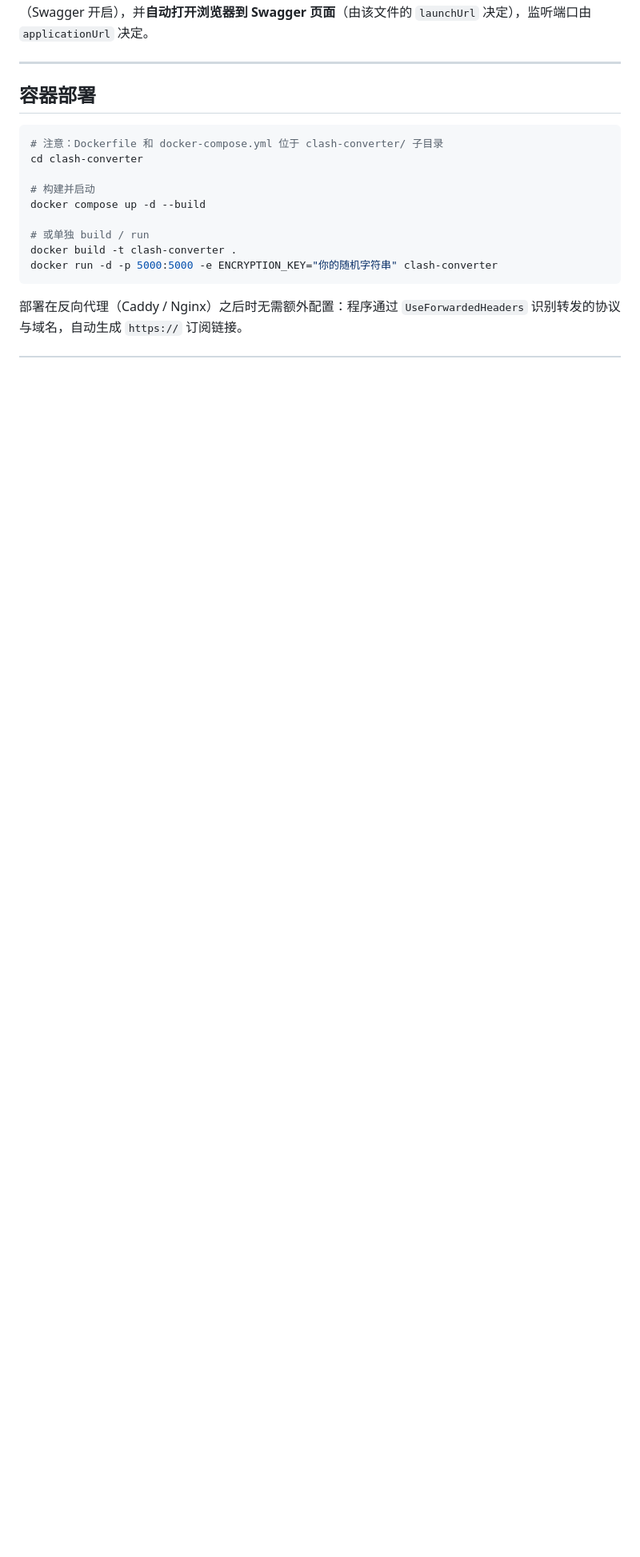
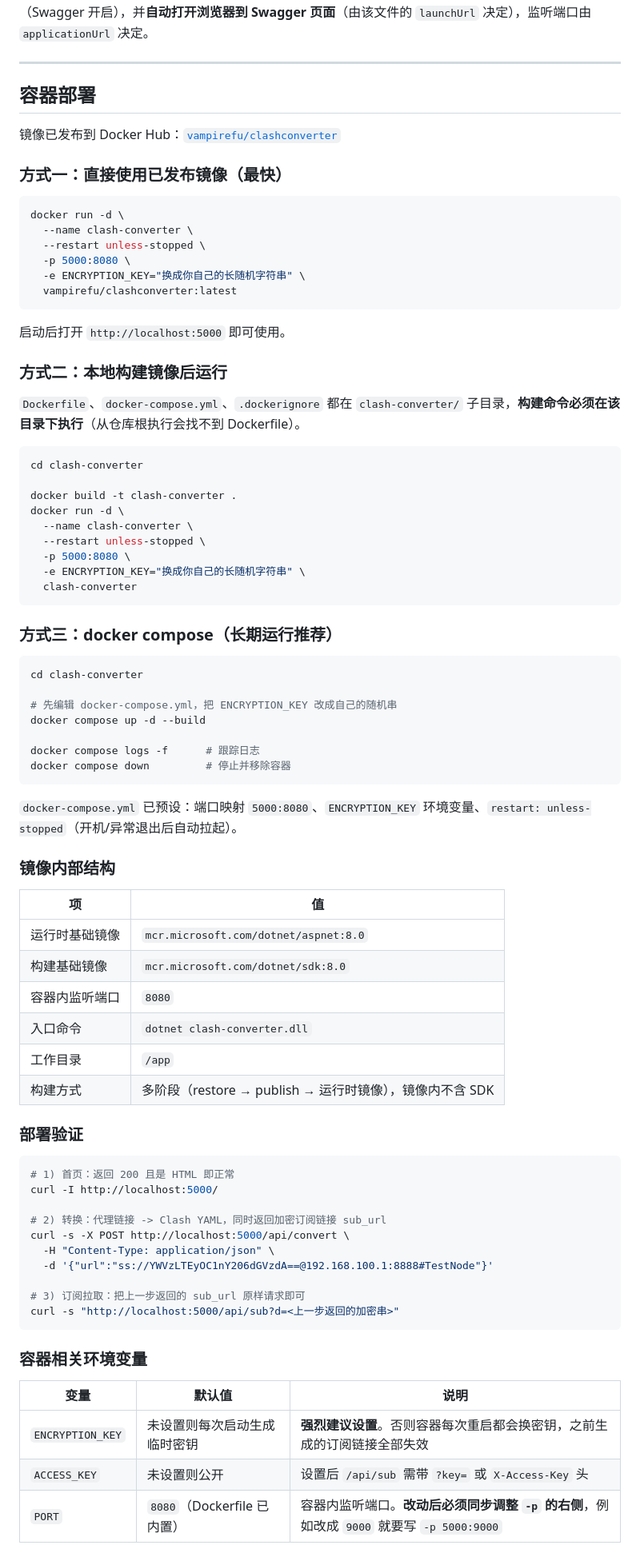
Before and after one commit to vampirefu/clash-converter, a Markdown page: README.md, the part around one of its changes. Shown at 80% size. Rendered like a GitHub page; blank space fills up the shorter version.

Commit message:
docs:README

````diff
--- a/README.md
+++ b/README.md
@@ -154,16 +188,82 @@ dotnet run --urls "http://0.0.0.0:5000"
 
 ## 容器部署
 
+镜像已发布到 Docker Hub：[`vampirefu/clashconverter`](https://hub.docker.com/repository/docker/vampirefu/clashconverter/general)
+
+### 方式一：直接使用已发布镜像（最快）
+
 ```bash
-# 注意：Dockerfile 和 docker-compose.yml 位于 clash-converter/ 子目录
+docker run -d \
+  --name clash-converter \
+  --restart unless-stopped \
+  -p 5000:8080 \
+  -e ENCRYPTION_KEY="换成你自己的长随机字符串" \
+  vampirefu/clashconverter:latest
+```
+
+启动后打开 `http://localhost:5000` 即可使用。
+
+### 方式二：本地构建镜像后运行
+
+`Dockerfile`、`docker-compose.yml`、`.dockerignore` 都在 `clash-converter/` 子目录，**构建命令必须在该目录下执行**（从仓库根执行会找不到 Dockerfile）。
+
+```bash
 cd clash-converter
 
-# 构建并启动
+docker build -t clash-converter .
+docker run -d \
+  --name clash-converter \
+  --restart unless-stopped \
+  -p 5000:8080 \
+  -e ENCRYPTION_KEY="换成你自己的长随机字符串" \
+  clash-converter
+```
+
+### 方式三：docker compose（长期运行推荐）
+
+```bash
+cd clash-converter
+
+# 先编辑 docker-compose.yml，把 ENCRYPTION_KEY 改成自己的随机串
 docker compose up -d --build
 
-# 或单独 build / run
-docker build -t clash-converter .
-docker run -d -p 5000:5000 -e ENCRYPTION_KEY="你的随机字符串" clash-converter
+docker compose logs -f      # 跟踪日志
+docker compose down         # 停止并移除容器
 ```
 
-部署在反向代理（Caddy / Nginx）之后时无需额外配置：程序通过 `UseForwardedHeaders` 识别转发的协议与域名，自动生成 `https://` 订阅链接。
+`docker-compose.yml` 已预设：端口映射 `5000:8080`、`ENCRYPTION_KEY` 环境变量、`restart: unless-stopped`（开机/异常退出后自动拉起）。
+
+### 镜像内部结构
+
+| 项 | 值 |
+|----|----|
+| 运行时基础镜像 | `mcr.microsoft.com/dotnet/aspnet:8.0` |
+| 构建基础镜像 | `mcr.microsoft.com/dotnet/sdk:8.0` |
+| 容器内监听端口 | `8080` |
+| 入口命令 | `dotnet clash-converter.dll` |
+| 工作目录 | `/app` |
+| 构建方式 | 多阶段（restore → publish → 运行时镜像），镜像内不含 SDK |
+
+### 部署验证
+
+```bash
+# 1) 首页：返回 200 且是 HTML 即正常
+curl -I http://localhost:5000/
+
+# 2) 转换：代理链接 -> Clash YAML，同时返回加密订阅链接 sub_url
+curl -s -X POST http://localhost:5000/api/convert \
+  -H "Content-Type: application/json" \
+  -d '{"url":"ss://YWVzLTEyOC1nY206dGVzdA==@192.168.100.1:8888#TestNode"}'
+
+# 3) 订阅拉取：把上一步返回的 sub_url 原样请求即可
+curl -s "http://localhost:5000/api/sub?d=<上一步返回的加密串>"
+```
+
+### 容器相关环境变量
+
+| 变量 | 默认值 | 说明 |
+|------|--------|------|
+| `ENCRYPTION_KEY` | 未设置则每次启动生成临时密钥 | **强烈建议设置**。否则容器每次重启都会换密钥，之前生成的订阅链接全部失效 |
+| `ACCESS_KEY` | 未设置则公开 | 设置后 `/api/sub` 需带 `?key=` 或 `X-Access-Key` 头 |
+| `PORT` | `8080`（Dockerfile 已内置） | 容器内监听端口。**改动后必须同步调整 `-p` 的右侧**，例如改成 `9000` 就要写 `-p 5000:9000` |
+
````
Also changed, not shown: other parts of README.md (+62 -10 lines).
